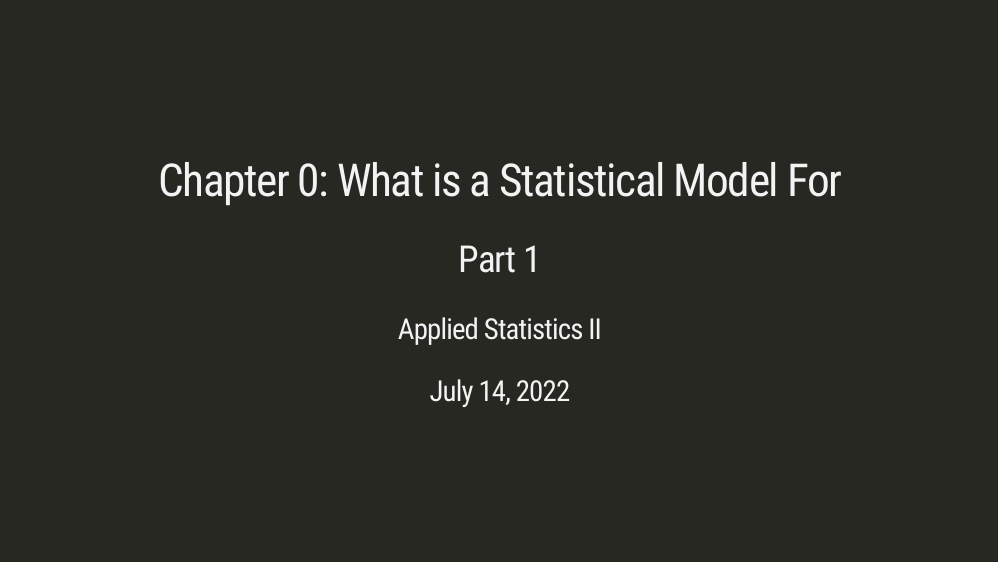
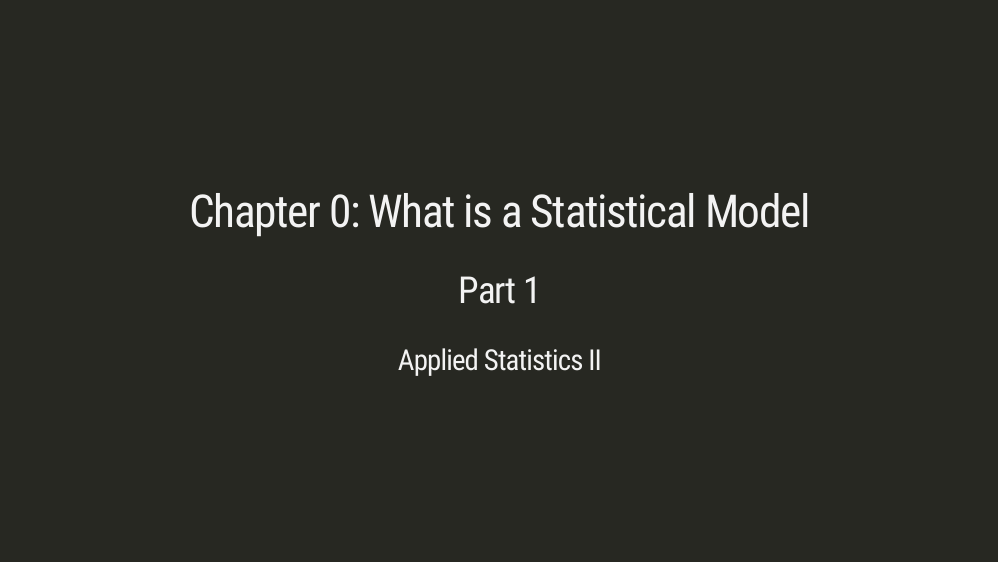
Before and after one commit to enordmoe/M360, an R Markdown document (Ch0Lect_pt1.Rmd): page 1 of 17. The pictures show the slides in the output file Ch0Lect_pt1.html that the author committed with the source; the slides are laid out offline by our stand-in for remark.js, each with all of its steps uncovered, in fonts that may differ from those the slides ask for, and without slide numbers, shadows or browser add-ons; a font, style sheet, LaTeX package, included part or bibliography that could not be used is replaced or left out.

Commit message:
Set to original state

```diff
--- a/Ch0Lect_pt1.Rmd
+++ b/Ch0Lect_pt1.Rmd
@@ -1,8 +1,7 @@
 ---
-title: "Chapter 0: What is a Statistical Model For"
+title: "Chapter 0: What is a Statistical Model"
 subtitle: "Part 1"
 author: "Applied Statistics II"
-date: "July 14, 2022"
 output:
   xaringan::moon_reader:
     lib_dir: libs
```
Also changed, not shown: Ch0Lect_pt1.html.
